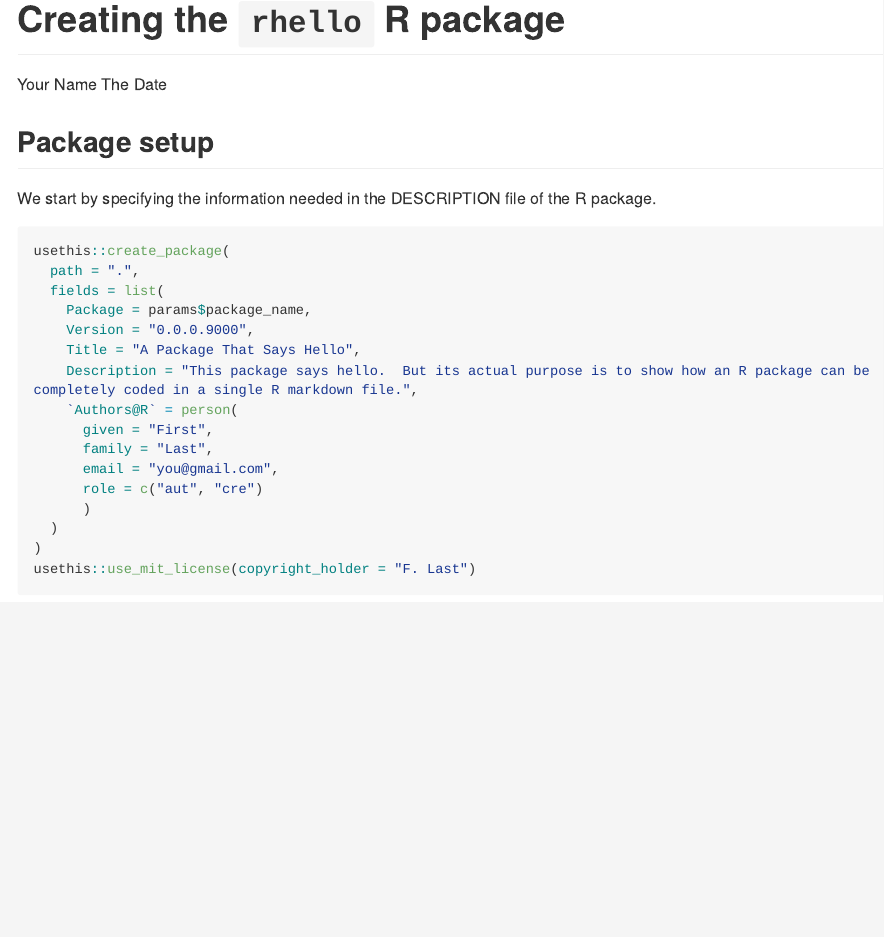
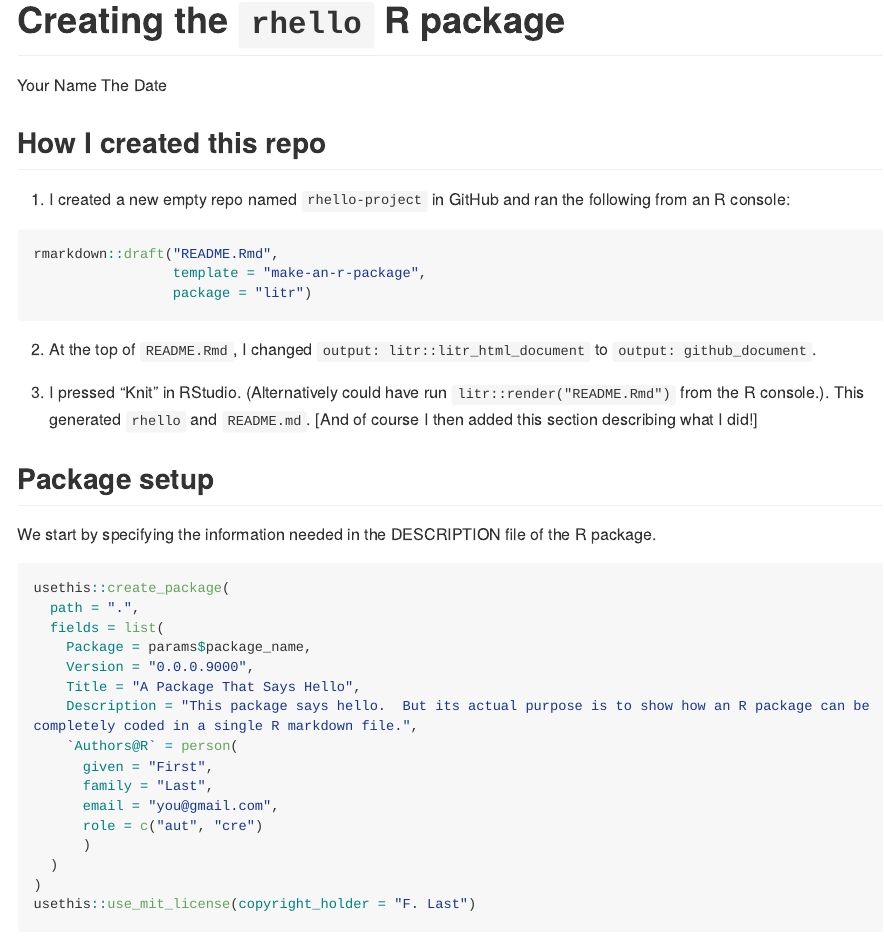
Before and after one commit to jacobbien/rhello-project, an R Markdown document (README.Rmd): the page in a window 1100 px wide, from its top. The pictures show the output file README.md that the author committed with the source, drawn offline in the style of GitHub; long lines of code are wrapped.

Commit message:
Add note to README

````diff
--- a/README.Rmd
+++ b/README.Rmd
@@ -9,8 +9,19 @@ params:
   package_parent_dir: "." # <-- relative to this file's location
 ---
 
-<!-- This Rmd file contains all the code needed to define an R package.  Press "Knit" in RStudio or more generally run `litr::render("name-of-this-file.Rmd")` to generate the R package.  Remember that when you want to modify anything about the R package, you should modify this document rather than the package that is outputted.
--->
+## How I created this repo
+
+1. I created a new empty repo named `rhello-project` in GitHub and ran the following from an R console:
+
+```{r, eval=FALSE}
+rmarkdown::draft("README.Rmd",
+                 template = "make-an-r-package",
+                 package = "litr")
+```
+
+2. At the top of `README.Rmd`, I changed `output: litr::litr_html_document` to `output: github_document`.
+
+3. I pressed "Knit" in RStudio. (Alternatively could have run `litr::render("README.Rmd")` from the R console.). This generated `rhello` and `README.md`.  [And of course I then added this section describing what I did!]
 
 ## Package setup
 
````
Also changed, not shown: README.md.
